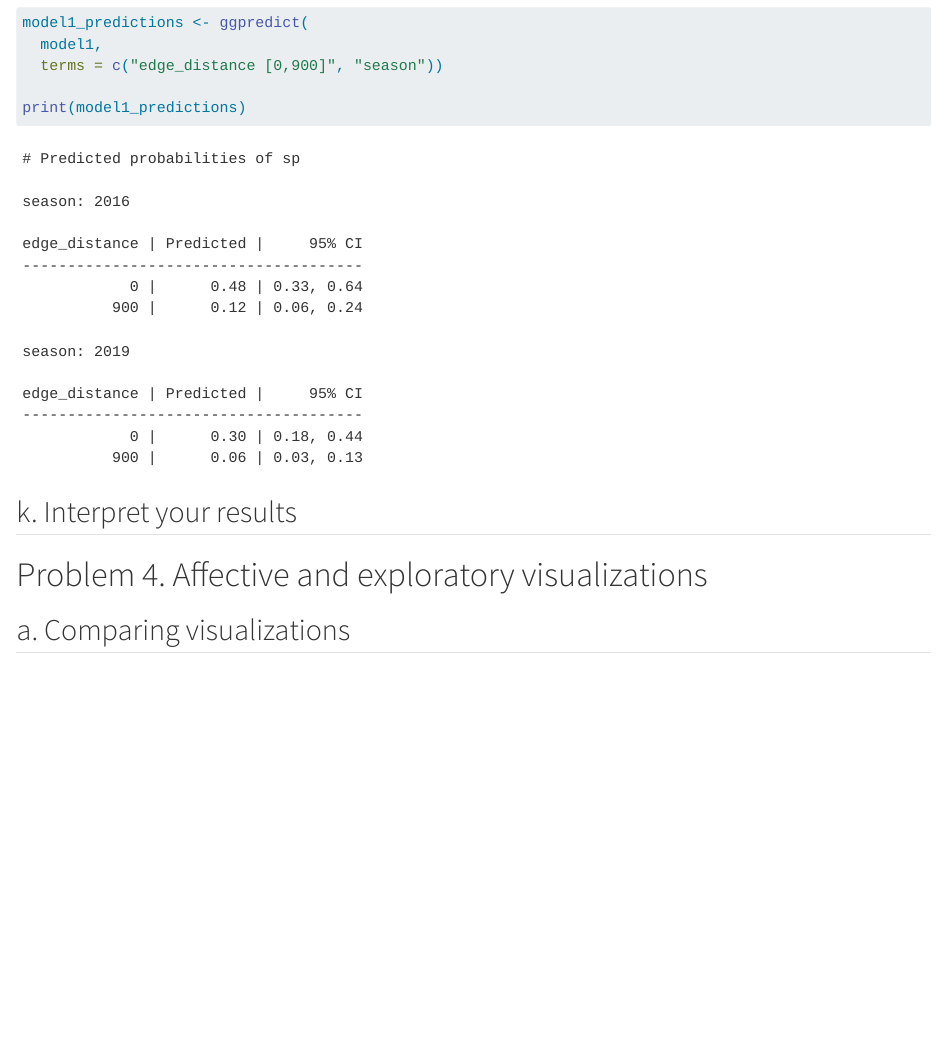
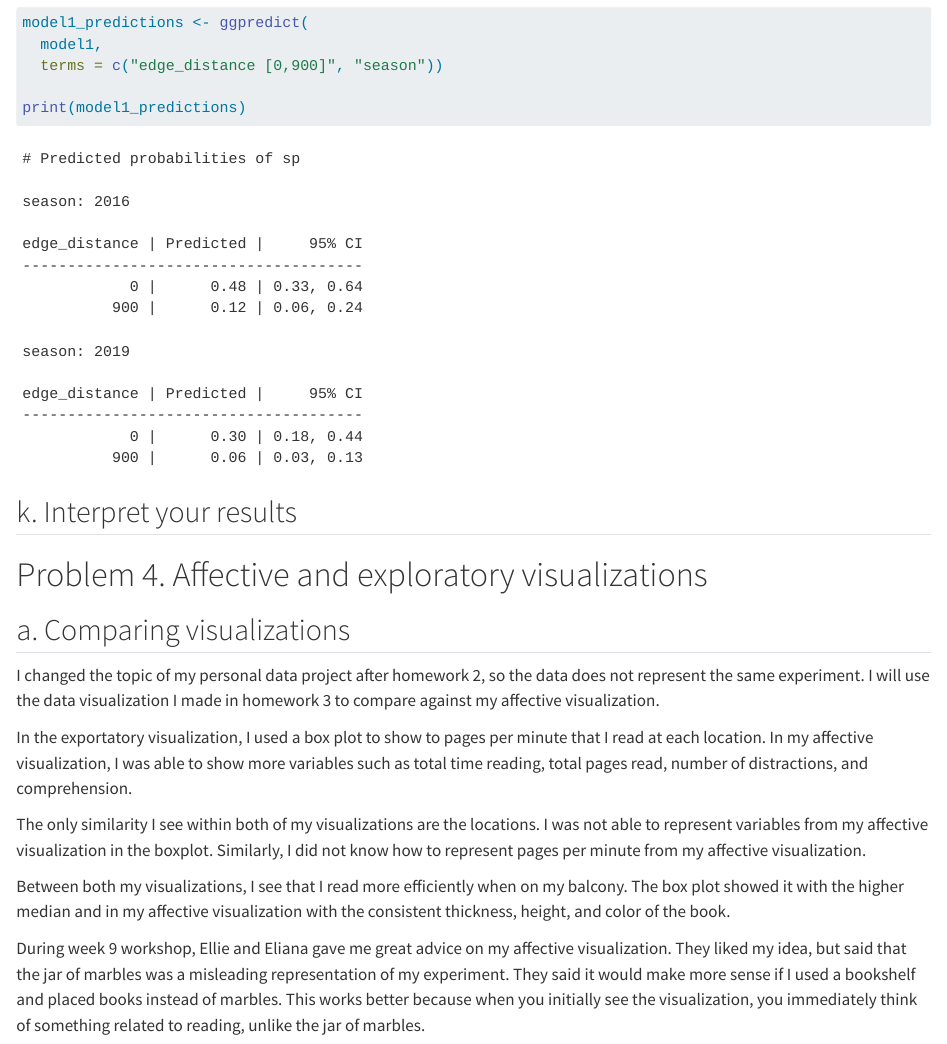
Before and after one commit to tanveersiingh/ENVS-193DS_spring-2025_final, a Quarto document (code/final.qmd): the page in a window 1100 px wide, from 5470 px down. Rendered offline with R 4.5, knitr and Pandoc in place of Quarto, with nearby package versions; some code elsewhere in the file could not run offline; long lines of code are wrapped; column names are cleaned by a stand-in for the janitor package.

Commit message:
Completed part 4

```diff
--- a/code/final.qmd
+++ b/code/final.qmd
@@ -198,3 +198,13 @@ print(model1_predictions)
 # Problem 4. Affective and exploratory visualizations
 
 ## a. Comparing visualizations
+
+I changed the topic of my personal data project after homework 2, so the data does not represent the same experiment. I will use the data visualization I made in homework 3 to compare against my affective visualization.
+
+In the exportatory visualization, I used a box plot to show to pages per minute that I read at each location. In my affective visualization, I was able to show more variables such as total time reading, total pages read, number of distractions, and comprehension.
+
+The only similarity I see within both of my visualizations are the locations. I was not able to represent variables from my affective visualization in the boxplot. Similarly, I did not know how to represent pages per minute from my affective visualization.
+
+Between both my visualizations, I see that I read more efficiently when on my balcony. The box plot showed it with the higher median and in my affective visualization with the consistent thickness, height, and color of the book.
+
+During week 9 workshop, Ellie and Eliana gave me great advice on my affective visualization. They liked my idea, but said that the jar of marbles was a misleading representation of my experiment. They said it would make more sense if I used a bookshelf and placed books instead of marbles. This works better because when you initially see the visualization, you immediately think of something related to reading, unlike the jar of marbles.
```
